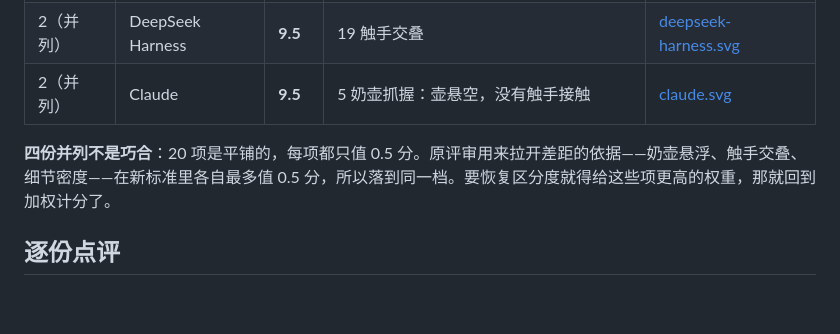
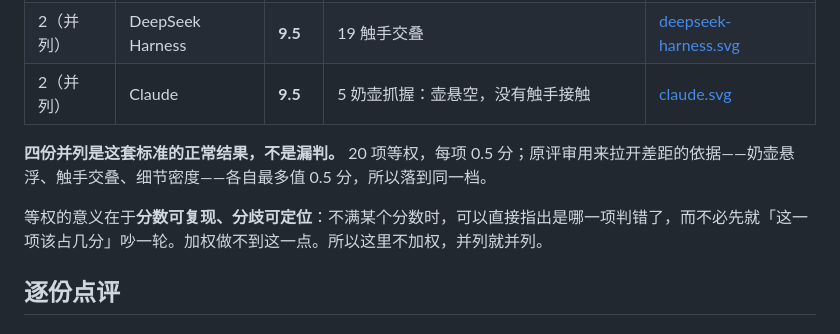
Before and after one commit to ForestSun2023/octopus-barista-test, a Markdown page: results/SCORES.md, the part around the change. Drawn GitHub-style; blank space fills up the shorter version.

Commit message:
说明等权理由：不加权，避免权重争议，分数可复现

```diff
--- a/results/SCORES.md
+++ b/results/SCORES.md
@@ -15,7 +15,9 @@
 | 2（并列） | DeepSeek Harness | **9.5** | 19 触手交叠 | [deepseek-harness.svg](deepseek-harness.svg) |
 | 2（并列） | Claude | **9.5** | 5 奶壶抓握：壶悬空，没有触手接触 | [claude.svg](claude.svg) |
 
-**四份并列不是巧合**：20 项是平铺的，每项都只值 0.5 分。原评审用来拉开差距的依据——奶壶悬浮、触手交叠、细节密度——在新标准里各自最多值 0.5 分，所以落到同一档。要恢复区分度就得给这些项更高的权重，那就回到加权计分了。
+**四份并列是这套标准的正常结果，不是漏判。** 20 项等权，每项 0.5 分；原评审用来拉开差距的依据——奶壶悬浮、触手交叠、细节密度——各自最多值 0.5 分，所以落到同一档。
+
+等权的意义在于**分数可复现、分歧可定位**：不满某个分数时，可以直接指出是哪一项判错了，而不必先就「这一项该占几分」吵一轮。加权做不到这一点。所以这里不加权，并列就并列。
 
 ## 逐份点评
 
```
Also changed, not shown: README.en.md (+3 -1 lines), README.md (+3 -1 lines).
